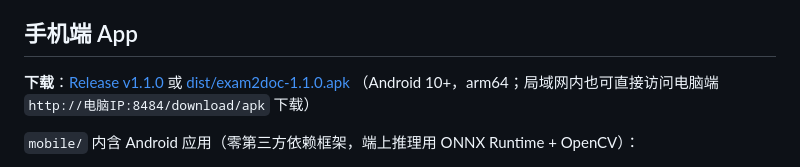
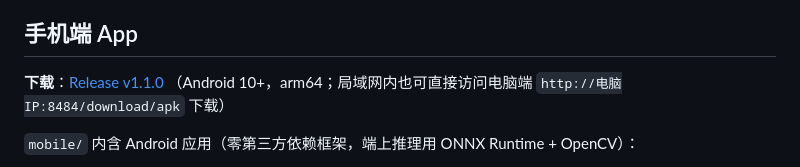
Before and after one commit to dsb812/exam2doc, a Markdown page: README.md, the part around the change. Rendered like a GitHub page.

Commit message:
docs: README 下载链接指向 Release 正式附件

```diff
--- a/README.md
+++ b/README.md
@@ -34,8 +34,7 @@ run.bat
 
 ## 手机端 App
 
-**下载**：[Release v1.1.0](https://github.com/dsb812/exam2doc/releases) 或
-[dist/exam2doc-1.1.0.apk](https://github.com/dsb812/exam2doc/raw/main/dist/exam2doc-1.1.0.apk)
+**下载**：[Release v1.1.0](https://github.com/dsb812/exam2doc/releases/download/v1.1.0/exam2doc-1.1.0.apk)
 （Android 10+，arm64；局域网内也可直接访问电脑端 `http://电脑IP:8484/download/apk` 下载）
 
 `mobile/` 内含 Android 应用（零第三方依赖框架，端上推理用 ONNX Runtime + OpenCV）：
```
